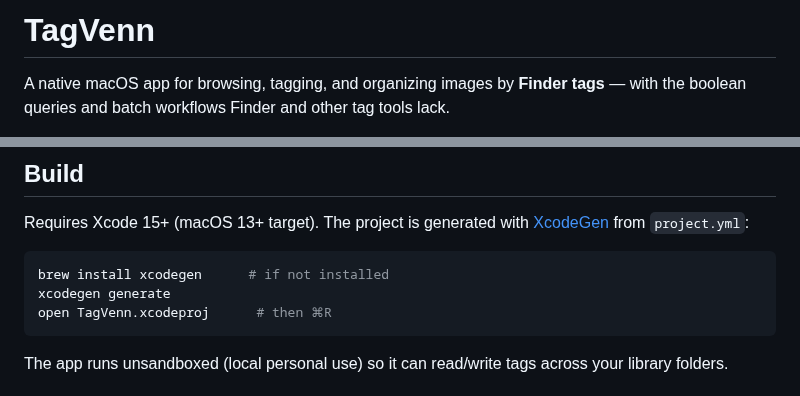
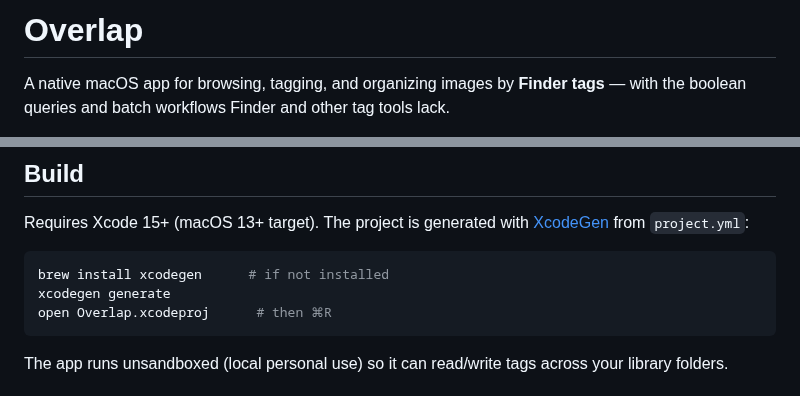
Before and after one commit to cruxxxxxx/Overlap, a Markdown page: README.md, 2 parts joined by grey strips. Drawn GitHub-style.

````diff
--- a/README.md
+++ b/README.md
@@ -1,4 +1,4 @@
-# TagVenn
+# Overlap
 
 A native macOS app for browsing, tagging, and organizing images by **Finder tags** —
 with the boolean queries and batch workflows Finder and other tag tools lack.
@@ -36,7 +36,7 @@ Requires Xcode 15+ (macOS 13+ target). The project is generated with
 ```sh
 brew install xcodegen      # if not installed
 xcodegen generate
-open TagVenn.xcodeproj      # then ⌘R
+open Overlap.xcodeproj      # then ⌘R
 ```
 
 The app runs unsandboxed (local personal use) so it can read/write tags across
````
Also changed, not shown: Resources/icon-1024.png (added), 15 other files.
